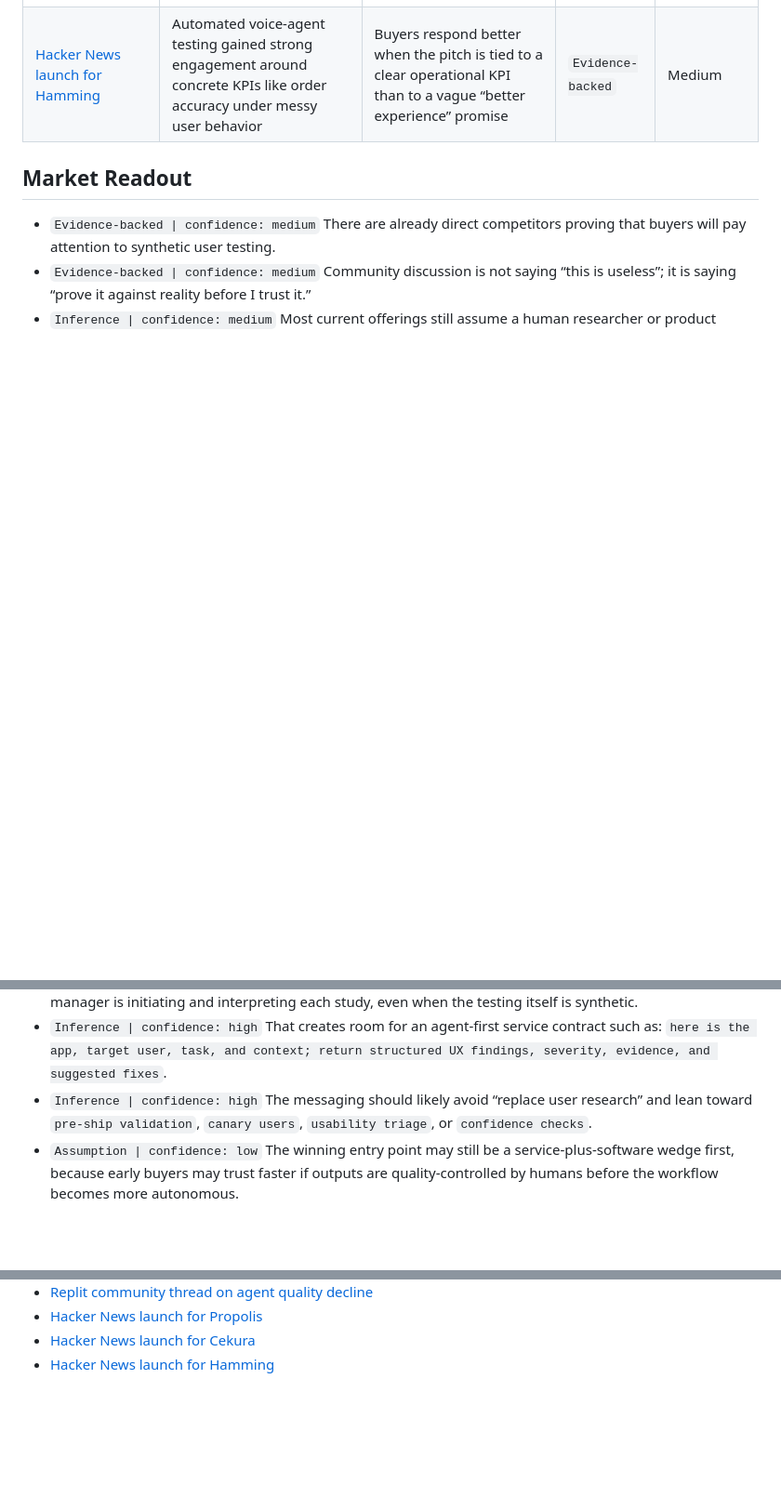
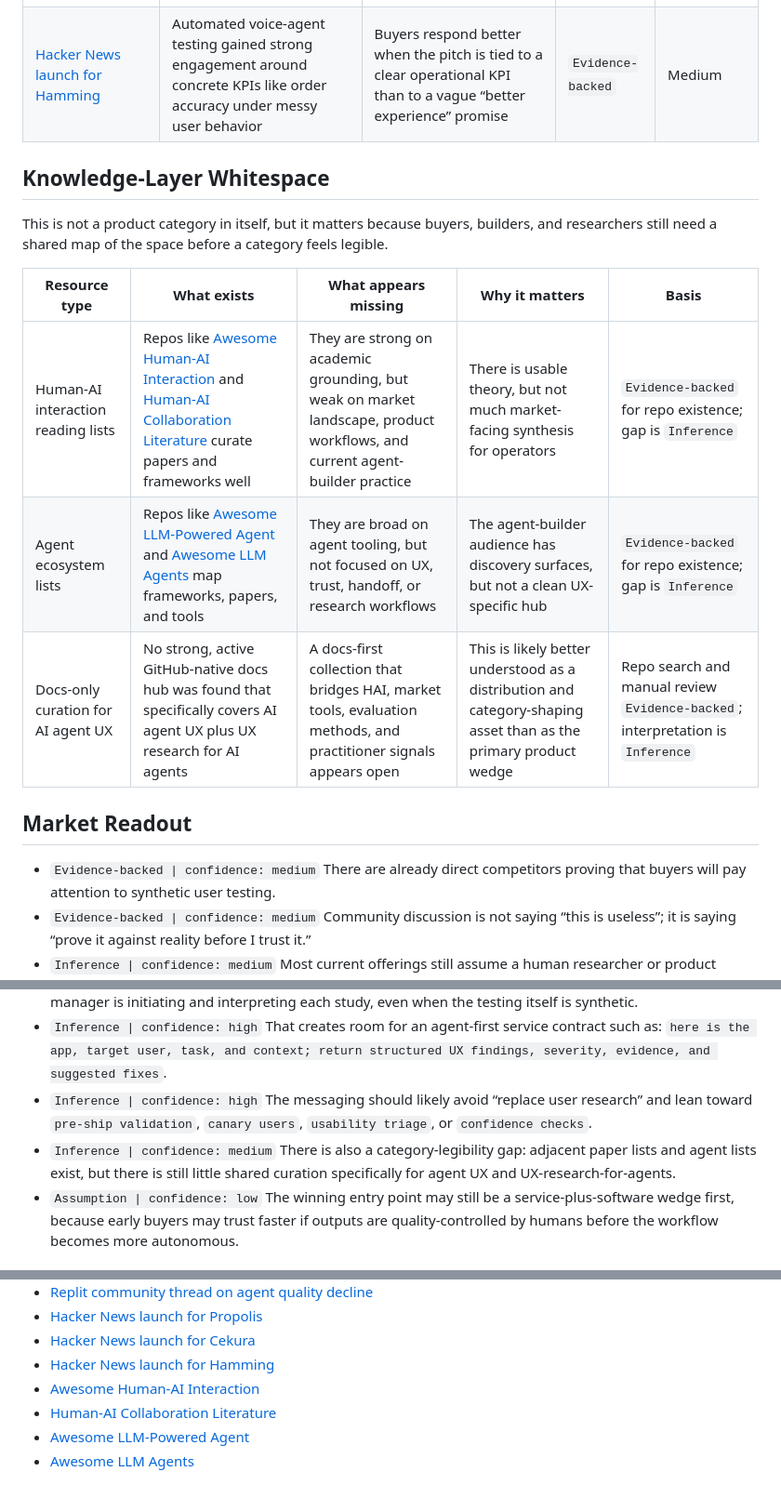
Before and after one commit to mphaxise/ai-agent-ux-research-platform, a Markdown page: docs/divergence-market-map.md, 3 parts joined by grey strips. Shown at 93% size. Drawn GitHub-style; blank space fills up the shorter version.

Commit message:
Add category curation and GTM insights

```diff
--- a/docs/divergence-market-map.md
+++ b/docs/divergence-market-map.md
@@ -88,6 +88,16 @@ These signals matter because they show how practitioners react once the pitch le
 | [Hacker News launch for Cekura](https://news.ycombinator.com/item?id=47232903) | Voice/chat agent teams are normalizing simulation because manual spot-checking does not scale across prompt, model, and tool changes | The simulation pattern is becoming culturally acceptable in adjacent agent markets, which lowers the conceptual barrier for web-app UX simulation | `Evidence-backed` | Medium |
 | [Hacker News launch for Hamming](https://news.ycombinator.com/item?id=41257369) | Automated voice-agent testing gained strong engagement around concrete KPIs like order accuracy under messy user behavior | Buyers respond better when the pitch is tied to a clear operational KPI than to a vague “better experience” promise | `Evidence-backed` | Medium |
 
+## Knowledge-Layer Whitespace
+
+This is not a product category in itself, but it matters because buyers, builders, and researchers still need a shared map of the space before a category feels legible.
+
+| Resource type | What exists | What appears missing | Why it matters | Basis |
+|---|---|---|---|---|
+| Human-AI interaction reading lists | Repos like [Awesome Human-AI Interaction](https://github.com/bwang514/awesome-HAI) and [Human-AI Collaboration Literature](https://github.com/janetyc/literature-human-ai-collaboration) curate papers and frameworks well | They are strong on academic grounding, but weak on market landscape, product workflows, and current agent-builder practice | There is usable theory, but not much market-facing synthesis for operators | `Evidence-backed` for repo existence; gap is `Inference` |
+| Agent ecosystem lists | Repos like [Awesome LLM-Powered Agent](https://github.com/hyp1231/awesome-llm-powered-agent) and [Awesome LLM Agents](https://github.com/kaushikb11/awesome-llm-agents) map frameworks, papers, and tools | They are broad on agent tooling, but not focused on UX, trust, handoff, or research workflows | The agent-builder audience has discovery surfaces, but not a clean UX-specific hub | `Evidence-backed` for repo existence; gap is `Inference` |
+| Docs-only curation for AI agent UX | No strong, active GitHub-native docs hub was found that specifically covers AI agent UX plus UX research for AI agents | A docs-first collection that bridges HAI, market tools, evaluation methods, and practitioner signals appears open | This is likely better understood as a distribution and category-shaping asset than as the primary product wedge | Repo search and manual review `Evidence-backed`; interpretation is `Inference` |
+
 ## Market Readout
 
 - `Evidence-backed | confidence: medium` There are already direct competitors proving that buyers will pay attention to synthetic user testing.
@@ -95,6 +105,7 @@ These signals matter because they show how practitioners react once the pitch le
 - `Inference | confidence: medium` Most current offerings still assume a human researcher or product manager is initiating and interpreting each study, even when the testing itself is synthetic.
 - `Inference | confidence: high` That creates room for an agent-first service contract such as: `here is the app, target user, task, and context; return structured UX findings, severity, evidence, and suggested fixes`.
 - `Inference | confidence: high` The messaging should likely avoid “replace user research” and lean toward `pre-ship validation`, `canary users`, `usability triage`, or `confidence checks`.
+- `Inference | confidence: medium` There is also a category-legibility gap: adjacent paper lists and agent lists exist, but there is still little shared curation specifically for agent UX and UX-research-for-agents.
 - `Assumption | confidence: low` The winning entry point may still be a service-plus-software wedge first, because early buyers may trust faster if outputs are quality-controlled by humans before the workflow becomes more autonomous.
 
 ## What This Changes Before Wedge Selection
@@ -132,3 +144,7 @@ These signals matter because they show how practitioners react once the pitch le
 - [Hacker News launch for Propolis](https://news.ycombinator.com/item?id=45762012)
 - [Hacker News launch for Cekura](https://news.ycombinator.com/item?id=47232903)
 - [Hacker News launch for Hamming](https://news.ycombinator.com/item?id=41257369)
+- [Awesome Human-AI Interaction](https://github.com/bwang514/awesome-HAI)
+- [Human-AI Collaboration Literature](https://github.com/janetyc/literature-human-ai-collaboration)
+- [Awesome LLM-Powered Agent](https://github.com/hyp1231/awesome-llm-powered-agent)
+- [Awesome LLM Agents](https://github.com/kaushikb11/awesome-llm-agents)
```
Also changed, not shown: other parts of docs/divergence-market-map.md (+1 -0 lines), docs/open-questions.md (+1 -0 lines).
